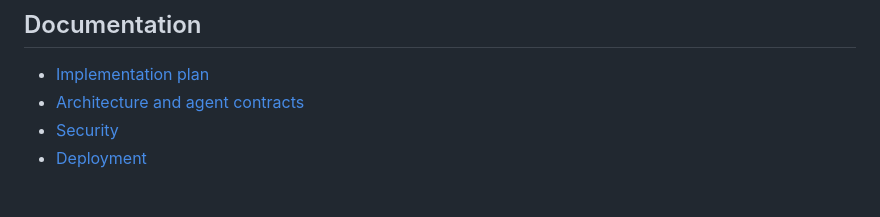
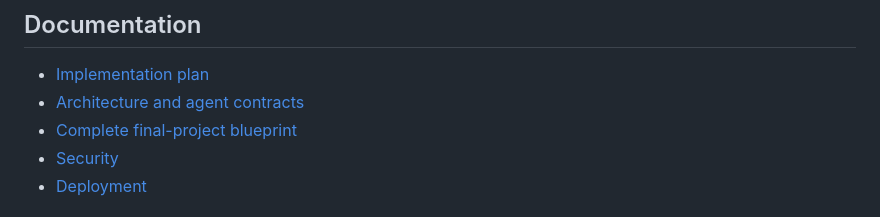
Before and after one commit to Arjunren/AI_ParkingManagementSystem, a Markdown page: README.md, the part around the change. GitHub-like rendering.

Commit message:
Add professional final project blueprint

```diff
--- a/README.md
+++ b/README.md
@@ -125,6 +125,7 @@ ParkSmart AI includes password hashing, CSRF protection, secure session settings
 
 - [Implementation plan](IMPLEMENTATION_PLAN.md)
 - [Architecture and agent contracts](ARCHITECTURE.md)
+- [Complete final-project blueprint](FINAL_PROJECT_BLUEPRINT.md)
 - [Security](SECURITY.md)
 - [Deployment](DEPLOYMENT.md)
 
```
Also changed, not shown: FINAL_PROJECT_BLUEPRINT.md (added, +444 -0 lines).
